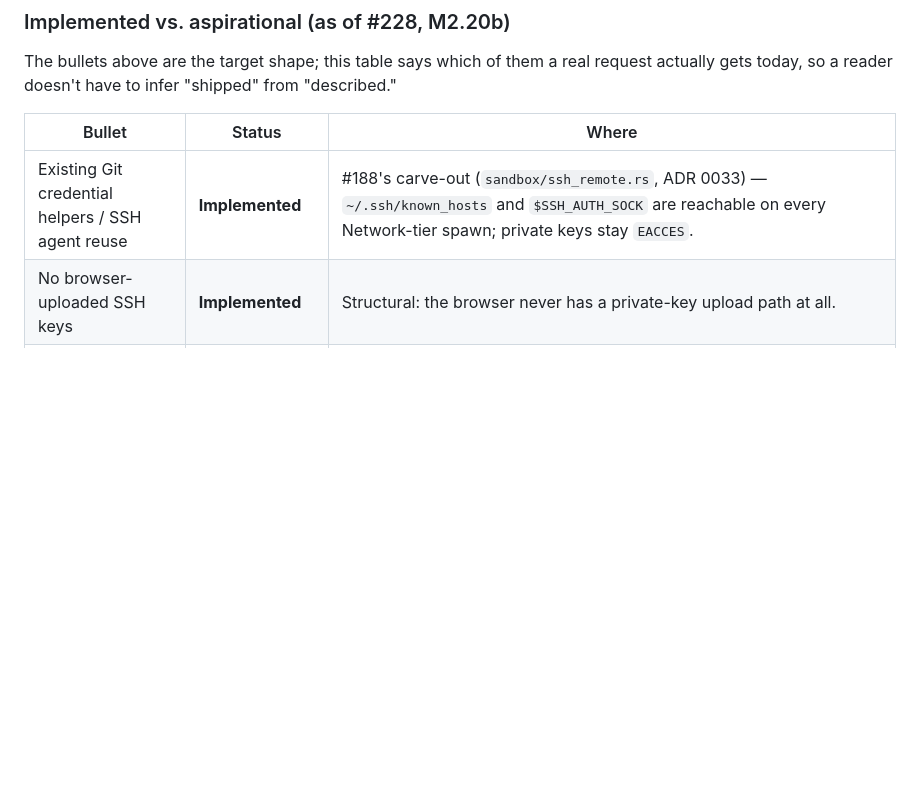
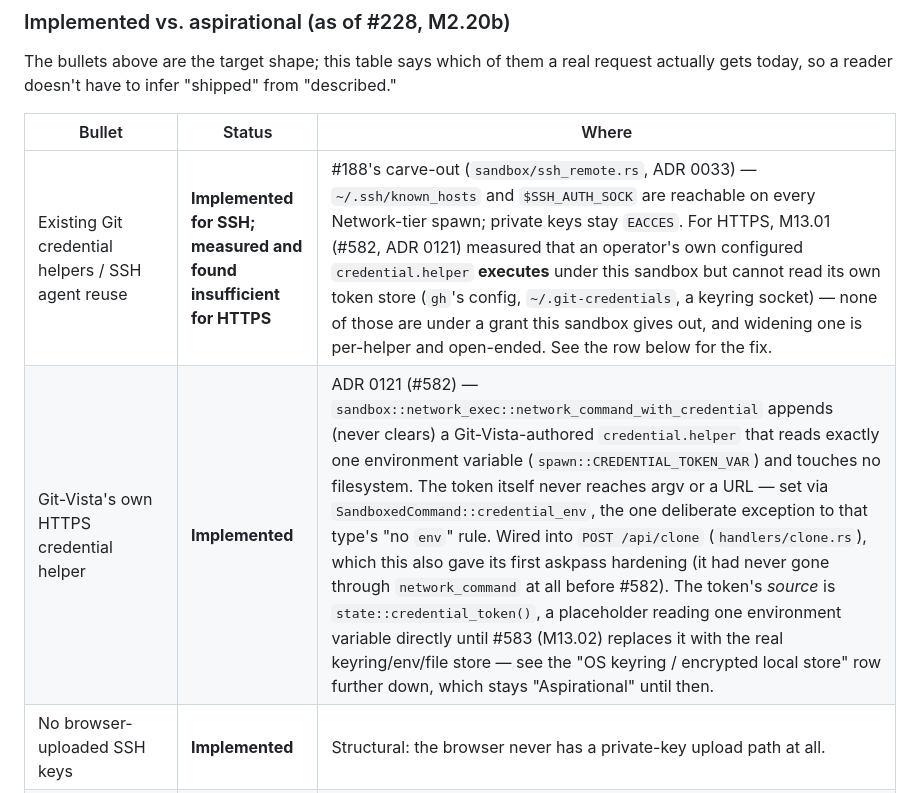
Before and after one commit to tom2025b/git-vista, a Markdown page: docs/SECURITY_MODEL.md, the part around the change. Drawn GitHub-style; blank space fills up the shorter version.

Commit message:
docs(#582,#587): annotate SECURITY_MODEL.md's credential table
Adds a row for Git-Vista's own HTTPS credential helper and corrects
the "existing credential helpers" row to record what M13.01 measured:
implemented for SSH, insufficient for HTTPS until now.

Co-Authored-By: Claude Sonnet 5 <noreply@anthropic.com>
Claude-Session: https://claude.ai/code/session_01U2S4jemPLNNLPpCARijBF2

```diff
--- a/docs/SECURITY_MODEL.md
+++ b/docs/SECURITY_MODEL.md
@@ -478,7 +478,8 @@ request actually gets today, so a reader doesn't have to infer "shipped" from
 
 | Bullet | Status | Where |
 |---|---|---|
-| Existing Git credential helpers / SSH agent reuse | **Implemented** | #188's carve-out (`sandbox/ssh_remote.rs`, ADR 0033) — `~/.ssh/known_hosts` and `$SSH_AUTH_SOCK` are reachable on every Network-tier spawn; private keys stay `EACCES`. |
+| Existing Git credential helpers / SSH agent reuse | **Implemented for SSH; measured and found insufficient for HTTPS** | #188's carve-out (`sandbox/ssh_remote.rs`, ADR 0033) — `~/.ssh/known_hosts` and `$SSH_AUTH_SOCK` are reachable on every Network-tier spawn; private keys stay `EACCES`. For HTTPS, M13.01 (#582, ADR 0121) measured that an operator's own configured `credential.helper` **executes** under this sandbox but cannot read its own token store (`gh`'s config, `~/.git-credentials`, a keyring socket) — none of those are under a grant this sandbox gives out, and widening one is per-helper and open-ended. See the row below for the fix. |
+| Git-Vista's own HTTPS credential helper | **Implemented** | ADR 0121 (#582) — `sandbox::network_exec::network_command_with_credential` appends (never clears) a Git-Vista-authored `credential.helper` that reads exactly one environment variable (`spawn::CREDENTIAL_TOKEN_VAR`) and touches no filesystem. The token itself never reaches argv or a URL — set via `SandboxedCommand::credential_env`, the one deliberate exception to that type's "no `env`" rule. Wired into `POST /api/clone` (`handlers/clone.rs`), which this also gave its first askpass hardening (it had never gone through `network_command` at all before #582). The token's *source* is `state::credential_token()`, a placeholder reading one environment variable directly until #583 (M13.02) replaces it with the real keyring/env/file store — see the "OS keyring / encrypted local store" row further down, which stays "Aspirational" until then. |
 | No browser-uploaded SSH keys | **Implemented** | Structural: the browser never has a private-key upload path at all. |
 | `core.askpass` never runs (M1.13 finding I5) | **Implemented** | `sandbox/network_exec.rs`'s `network_command` forces `-c core.askpass=` on every Network-tier spawn; `git_cmd.rs`'s `sandboxed()` routes every `NetworkNeed::Remote` call through it, so this reaches production — every fetch, pull and push executor (`planner::fetch`, `planner::pull`, `planner::push`), not only this module's own tests. |
 | Redact URL userinfo from logs/operation records | **Implemented, narrower than the bullet reads** | `network_exec::redact_url_userinfo`/`redact_output` strip `user[:pass]@` from every `<scheme>://…` substring in a spawn's captured stdout/stderr, wired into `git_output_for` for every `Remote`-declared call. |
```
